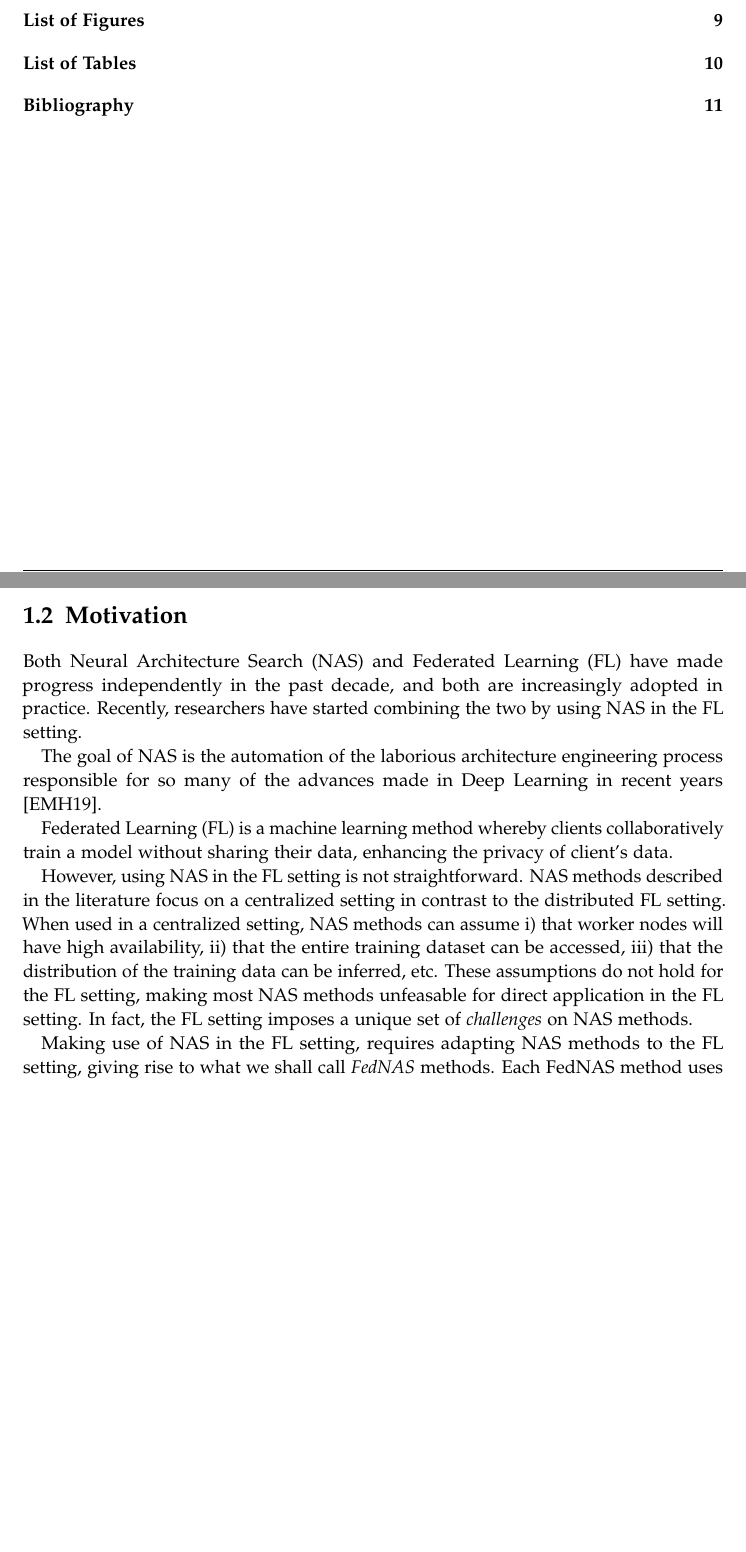
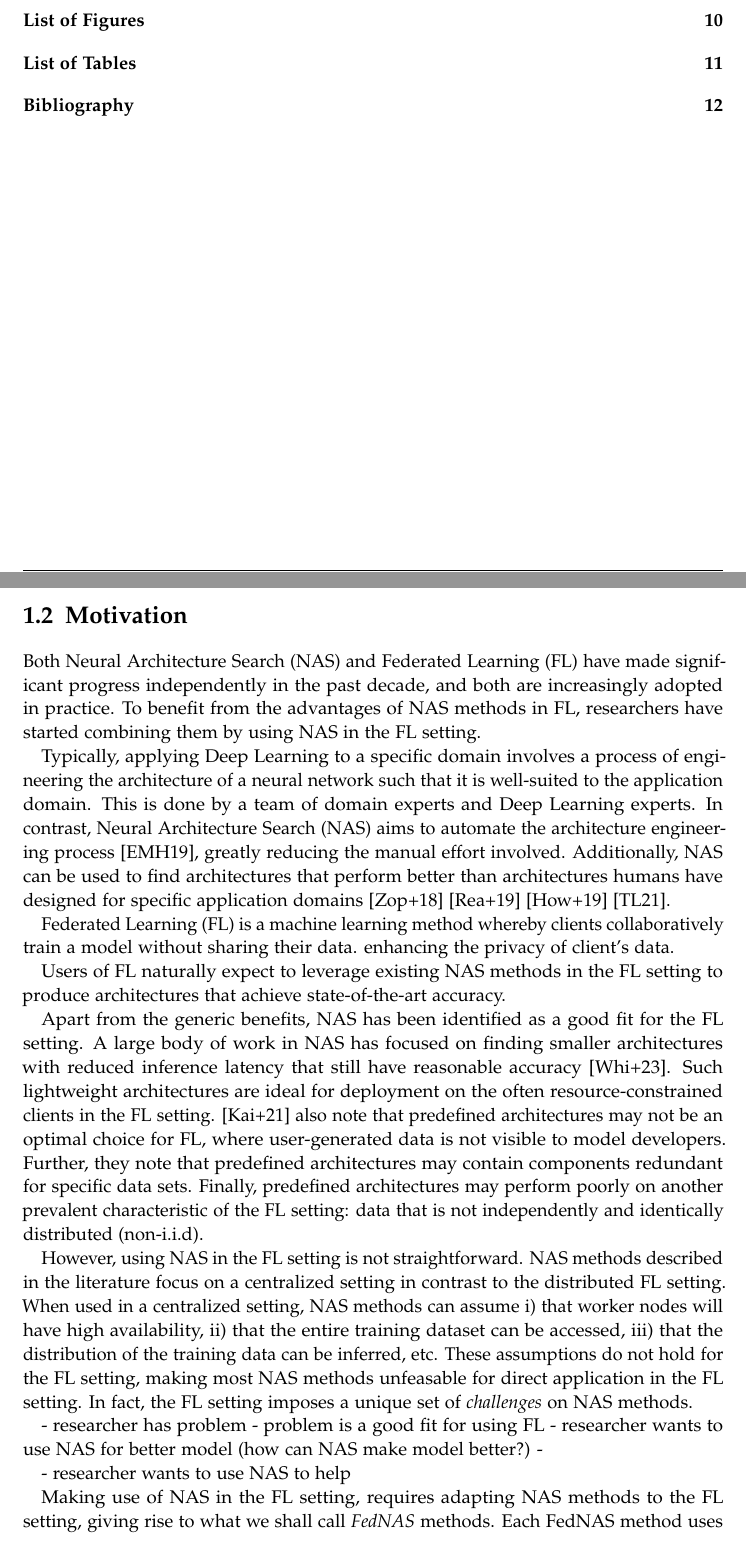
Before and after one commit to MaxCoetzee/auto-cdml-thesis-writing, a LaTeX thesis (main.tex, which reads chapters/01_introduction.tex): two parts of pages 7 and 10 of 22 before the commit and two parts of pages 7 and 10 of 23 after it, joined at a grey line, cut so that both start at the same text, the shorter picture padded with empty space. Compiled offline with pdfLaTeX.

Commit message:
in-between intro rewrite 1

```diff
--- a/chapters/01_introduction.tex
+++ b/chapters/01_introduction.tex
@@ -28,21 +28,40 @@ FL has also received significant research attention. The seminal paper on FL \ci
 \section{Motivation}
 
 % hook: Motivation, need, ‘hook’
-Both Neural Architecture Search (NAS) and Federated Learning (FL) have made progress independently in the past decade, and both are increasingly adopted in practice. Recently, researchers have started combining the two by using NAS in the FL setting.
+%% what is the domain and why is it important?
+Both Neural Architecture Search (NAS) and Federated Learning (FL) have made significant progress independently in the past decade, and both are increasingly adopted in practice. To benefit from the advantages of NAS methods in FL, researchers have started combining them by using NAS in the FL setting.
 
-%% NAS explanation
-The goal of NAS is the automation of the laborious architecture engineering process responsible for so many of the advances made in Deep Learning in recent years \cite{nas_survey_2019}.
+%% NAS explanation and why is it important
+Typically, applying Deep Learning to a specific domain involves a process of engineering the architecture of a neural network such that it is well-suited to the application domain. This is done by a team of domain experts and Deep Learning experts. In contrast, Neural Architecture Search (NAS) aims to automate the architecture engineering process \cite{nas_survey_2019}, greatly reducing the manual effort involved. Additionally, NAS can be used to find architectures that perform better than architectures humans have designed for specific application domains~\cite{nasnet_2018}~\cite{amoebanet_2019}~\cite{mobilenetv3_2019}~\cite{efficientnetv2_2021}.
 
-%% FL explanation
-Federated Learning (FL) is a machine learning method whereby clients collaboratively train a model without sharing their data, enhancing the privacy of client's data.
+%% FL explanation and why it is important
+Federated Learning (FL) is a machine learning method whereby clients collaboratively train a model without sharing their data. enhancing the privacy of client's data.
+
+%% why NAS for FL is a good fit
+Users of FL naturally expect to leverage existing NAS methods in the FL setting to produce architectures that achieve state-of-the-art accuracy.
+
+Apart from the generic benefits, NAS has been identified as a good fit for the FL setting. A large body of work in NAS has focused on finding smaller architectures with reduced inference latency that still have reasonable accuracy \cite{nas_1000_papers_2023}. Such lightweight architectures are ideal for deployment on the often resource-constrained clients in the FL setting. \cite{fl_advances_and_open_problems_2021} also note that predefined architectures may not be an optimal choice for FL, where user-generated data is not visible to model developers. Further, they note that predefined architectures may contain components redundant for specific data sets. Finally, predefined architectures may perform poorly on another prevalent characteristic of the FL setting: data that is not independently and identically distributed (non-i.i.d).
+
+
+% Why can we use the challenges for ML for FL in general specifically for NAS for FL? Why are the challenges the same?
 
 % Gap: Situate in research – identify opportunity
 %% Situation in research
 However, using NAS in the FL setting is not straightforward. NAS methods described in the literature focus on a centralized setting in contrast to the distributed FL setting. When used in a centralized setting, NAS methods can assume i) that worker nodes will have high availability, ii) that the entire training dataset can be accessed, iii) that the distribution of the training data can be inferred, etc. These assumptions do not hold for the FL setting, making most NAS methods unfeasable for direct application in the FL setting. In fact, the FL setting imposes a unique set of \textit{challenges} on NAS methods.
+% Meta: I make use of numbering i-iii, because the descriptions of the assumptions are longer phrases and I feel this helps the reader navigate them. If the stated assumptions were only separated by commas, the reader might get lost in the length of the sentence.
+
+- researcher has problem
+- problem is a good fit for using FL
+- researcher wants to use NAS for better model (how can NAS make model better?)
+-
+
+- researcher wants to use NAS to help
+
+% TODO: Clearly define challenges and give example of how a FedNAS methods overcomes one
+% Challenges
 
 % A previous work has hown that similar challenges of the FL setting can be grouped into challenge types
 
-% Clearly define challenges and give example of how a FedNAS methods overcomes one
 
 % challenges can be seen as conflicting optimization objectives?
 
```
Also changed, not shown: 2 other files.
